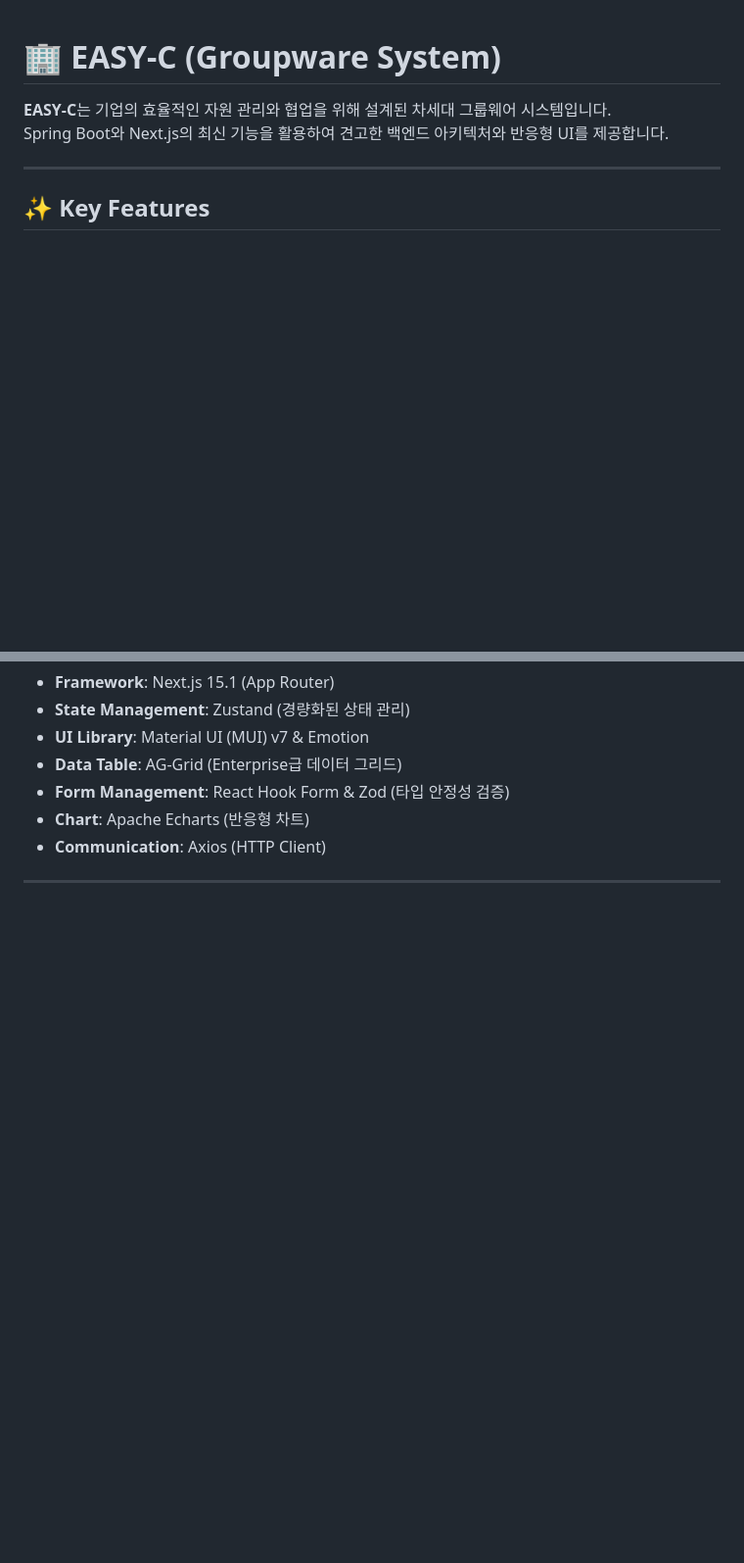
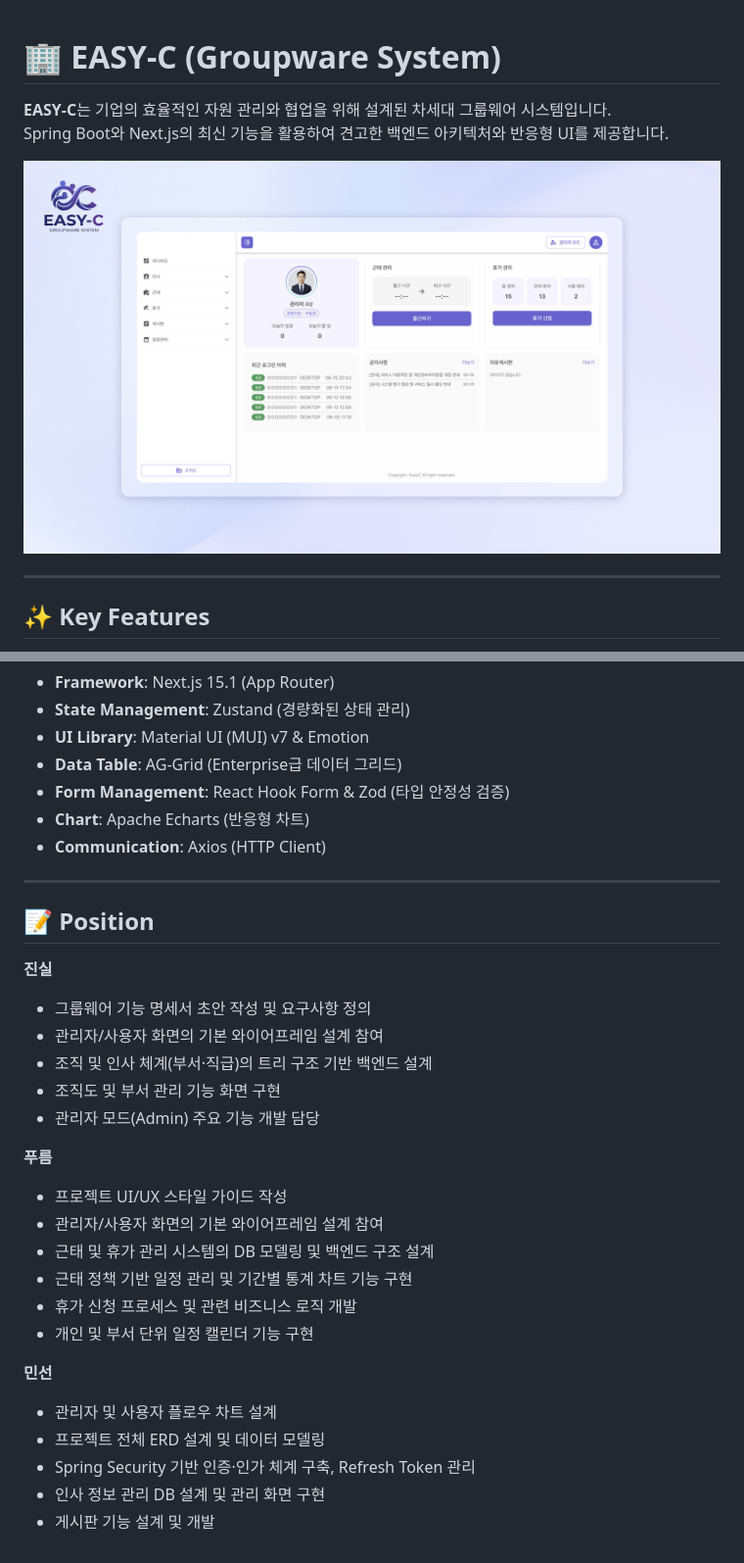
Before and after one commit to jinsiri/easy-c, a Markdown page: README.md, 2 parts joined by grey strips. Shown: that part at 98% size. Drawn GitHub-style; pictures changed too: readme/main.png (added); blank space fills up the shorter version.

Commit message:
docs: readme position 추가

```diff
--- a/README.md
+++ b/README.md
@@ -1,7 +1,8 @@
 # 🏢 EASY-C (Groupware System)
-
 **EASY-C**는 기업의 효율적인 자원 관리와 협업을 위해 설계된 차세대 그룹웨어 시스템입니다.
 Spring Boot와 Next.js의 최신 기능을 활용하여 견고한 백엔드 아키텍처와 반응형 UI를 제공합니다.
+
+![메인이미지](./readme/main.png)
 
 ---
 
@@ -36,3 +46,27 @@ Spring Boot와 Next.js의 최신 기능을 활용하여 견고한 백엔드 아
 * **Communication**: Axios (HTTP Client)
 
 ---
+
+## 📝 Position
+
+**진실** <br>
+* 그룹웨어 기능 명세서 초안 작성 및 요구사항 정의
+* 관리자/사용자 화면의 기본 와이어프레임 설계 참여
+* 조직 및 인사 체계(부서·직급)의 트리 구조 기반 백엔드 설계
+* 조직도 및 부서 관리 기능 화면 구현
+* 관리자 모드(Admin) 주요 기능 개발 담당
+
+**푸름** <br>
+* 프로젝트 UI/UX 스타일 가이드 작성
+* 관리자/사용자 화면의 기본 와이어프레임 설계 참여
+* 근태 및 휴가 관리 시스템의 DB 모델링 및 백엔드 구조 설계
+* 근태 정책 기반 일정 관리 및 기간별 통계 차트 기능 구현
+* 휴가 신청 프로세스 및 관련 비즈니스 로직 개발
+* 개인 및 부서 단위 일정 캘린더 기능 구현
+
+**민선** <br>
+* 관리자 및 사용자 플로우 차트 설계
+* 프로젝트 전체 ERD 설계 및 데이터 모델링
+* Spring Security 기반 인증·인가 체계 구축, Refresh Token 관리
+* 인사 정보 관리 DB 설계 및 관리 화면 구현
+* 게시판 기능 설계 및 개발
```
Also changed, not shown: other parts of README.md (+9 -0 lines).
